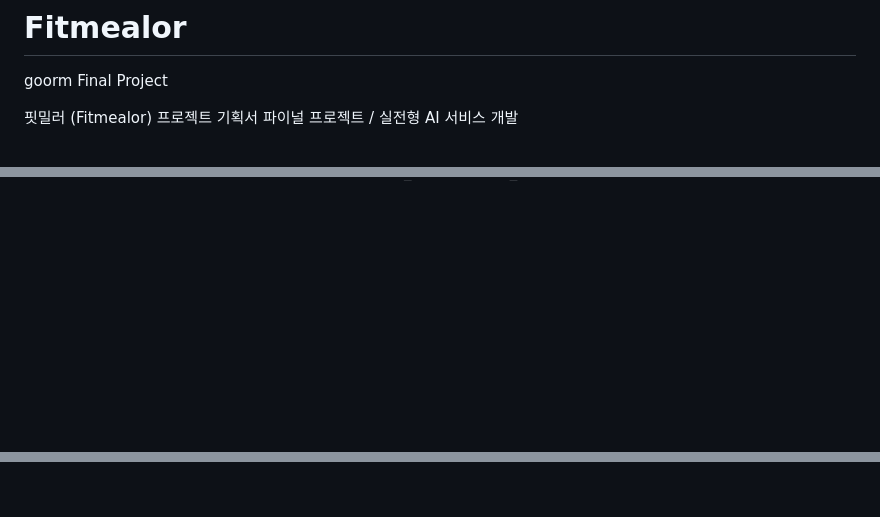
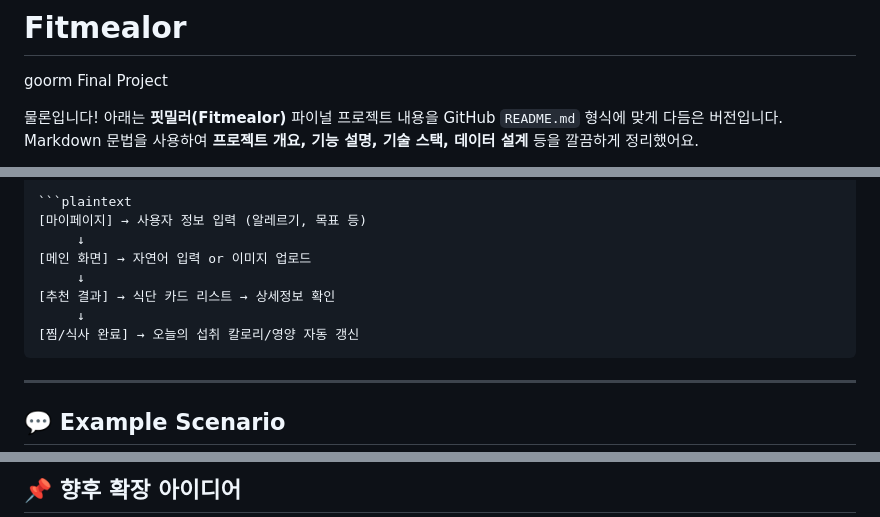
Before and after one commit to KimSoEun/Fitmealor, a Markdown page: README.md, 3 parts joined by grey strips. Drawn GitHub-style; blank space fills up the shorter version.

`````diff
--- a/README.md
+++ b/README.md
@@ -1,6 +1,5 @@
 # Fitmealor
 goorm Final Project
 
-핏밀러 (Fitmealor) 프로젝트 기획서
-파이널 프로젝트 / 실전형 AI 서비스 개발
+물론입니다! 아래는 **핏밀러(Fitmealor)** 파이널 프로젝트 내용을 GitHub `README.md` 형식에 맞게 다듬은 버전입니다. Markdown 문법을 사용하여 **프로젝트 개요, 기능 설명, 기술 스택, 데이터 설계** 등을 깔끔하게 정리했어요.
 
@@ -125,4 +43,15 @@ DELETE /favorites/{id}
 
+```plaintext
+[마이페이지] → 사용자 정보 입력 (알레르기, 목표 등)
+     ↓
+[메인 화면] → 자연어 입력 or 이미지 업로드
+     ↓
+[추천 결과] → 식단 카드 리스트 → 상세정보 확인
+     ↓
+[찜/식사 완료] → 오늘의 섭취 칼로리/영양 자동 갱신
+````
 
+---
 
+## 💬 Example Scenario
 
@@ -190,2 +148,3 @@
 
+## 📌 향후 확장 아이디어
 
`````
Also changed, not shown: other parts of README.md (+118 -156 lines).
